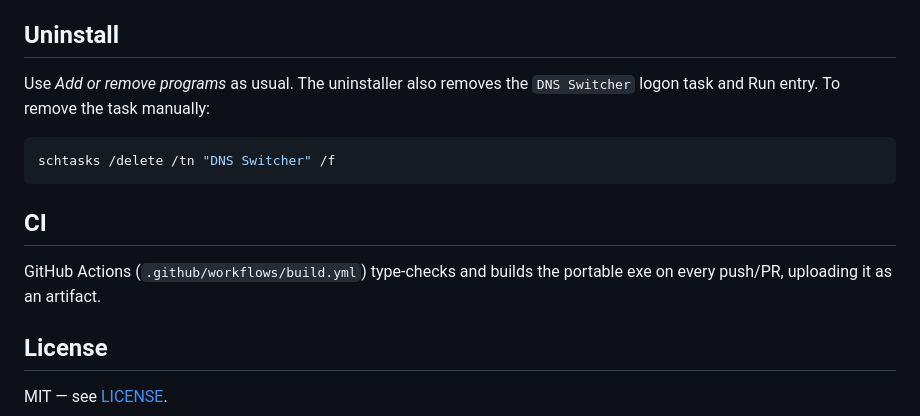
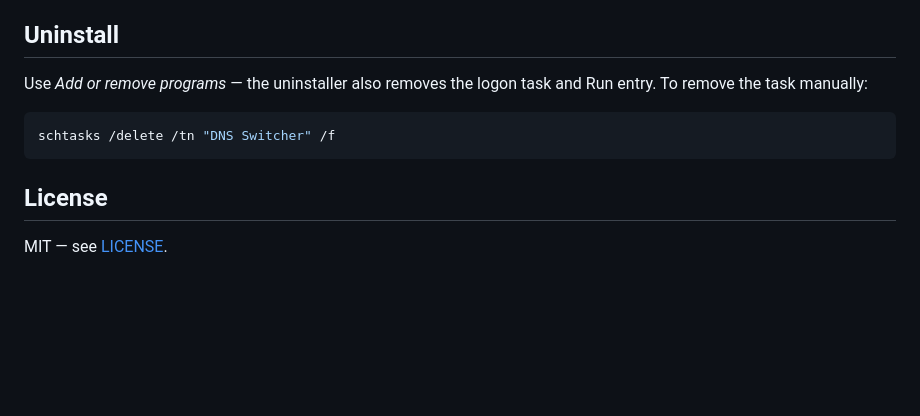
Before and after one commit to YashRana738/DNS-Switcher, a Markdown page: README.md, the part around one of its changes. GitHub-like rendering; blank space fills up the shorter version.

````diff
--- a/README.md
+++ b/README.md
@@ -81,18 +91,13 @@ release/       build output (git-ignored)
 
 ## Uninstall
 
-Use *Add or remove programs* as usual. The uninstaller also removes the
-`DNS Switcher` logon task and Run entry. To remove the task manually:
+Use *Add or remove programs* — the uninstaller also removes the logon task
+and Run entry. To remove the task manually:
 
 ```powershell
 schtasks /delete /tn "DNS Switcher" /f
 ```
 
-## CI
-
-GitHub Actions (`.github/workflows/build.yml`) type-checks and builds the
-portable exe on every push/PR, uploading it as an artifact.
-
 ## License
 
 MIT — see [LICENSE](LICENSE).
````
Also changed, not shown: other parts of README.md (+64 -54 lines).
